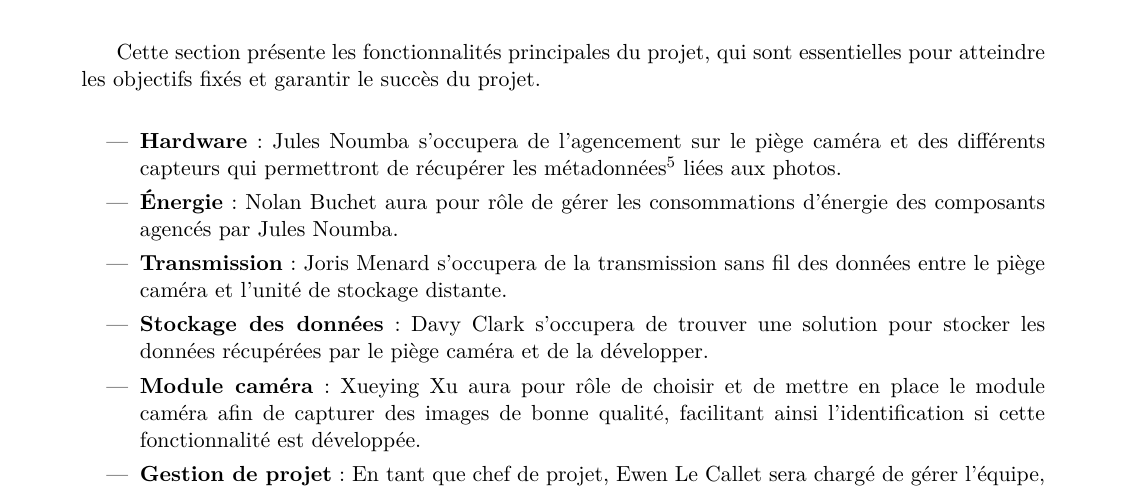
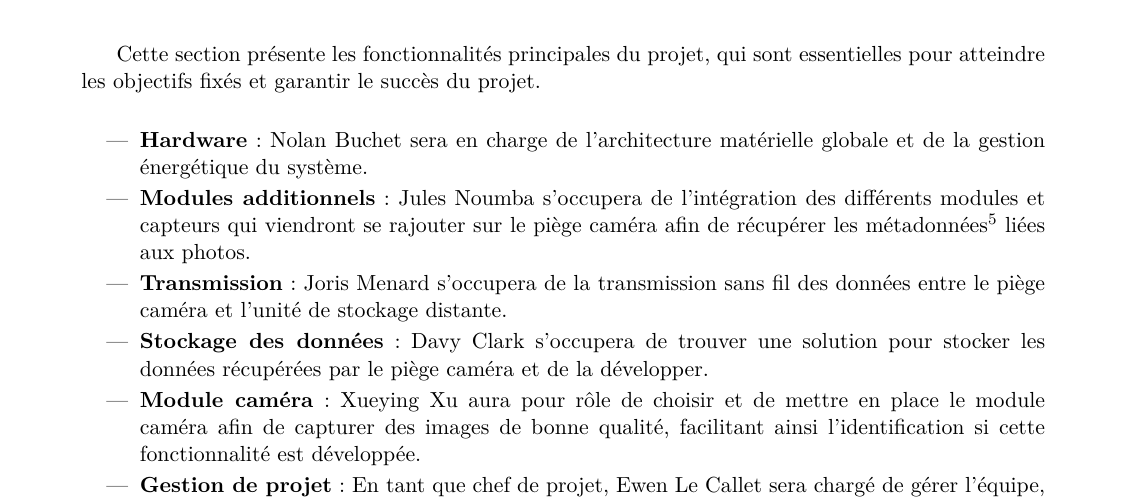
Before and after one commit to Joris1306/Collecteur_de_donnees_animalieres, a LaTeX document (CDC_ebauche/main.tex, which reads CDC_ebauche/text/8_Gestion_de_Projet.tex): part of page 11 of 19, cut so that both start at the same text. Compiled offline with pdfLaTeX.

Commit message:
Modif CDC

```diff
--- a/CDC_ebauche/text/8_Gestion_de_Projet.tex
+++ b/CDC_ebauche/text/8_Gestion_de_Projet.tex
@@ -9,8 +9,8 @@ Chaque collaborateur travaille sur une partie distincte du projet, assurant ains
 \subsubsection{Fonctionnalités principales}
 Cette section présente les fonctionnalités principales du projet, qui sont essentielles pour atteindre les objectifs fixés et garantir le succès du projet. \\
 \begin{itemize}
-    \item \textbf{Hardware} : Jules Noumba s'occupera de l'agencement sur le piège caméra et des différents capteurs qui permettront de récupérer les \gloss{metadonnees} liées aux photos.
-    \item \textbf{Énergie} : Nolan Buchet aura pour rôle de gérer les consommations d'énergie des composants agencés par Jules Noumba.
+    \item \textbf{Hardware} : Nolan Buchet sera en charge de l’architecture matérielle globale et de la gestion énergétique du système.
+    \item \textbf{Modules additionnels} : Jules Noumba s’occupera de l’intégration des différents modules et capteurs qui viendront se rajouter sur le piège caméra afin de récupérer les \gloss{metadonnees} liées aux photos.
     \item \textbf{Transmission} : Joris Menard s'occupera de la transmission sans fil des données entre le piège caméra et l'unité de stockage distante.
     \item \textbf{Stockage des données} : Davy Clark s'occupera de trouver une solution pour stocker les données récupérées par le piège caméra et de la développer.
     \item \textbf{Module caméra} : Xueying Xu aura pour rôle de choisir et de mettre en place le module caméra afin de capturer des images de bonne qualité, facilitant ainsi l'identification si cette fonctionnalité est développée.
```
Also changed, not shown: CDC_ebauche/main.pdf, 6 other files.
